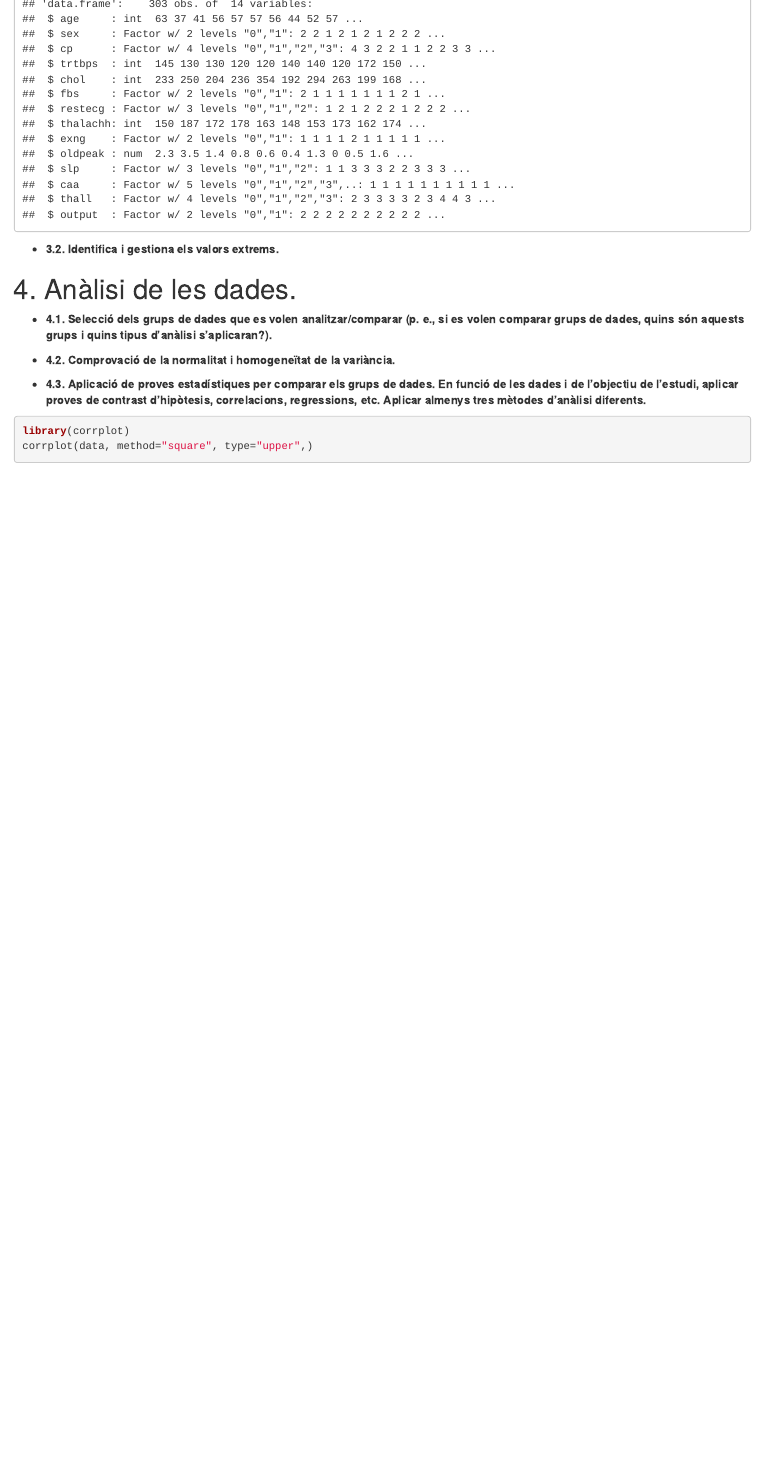
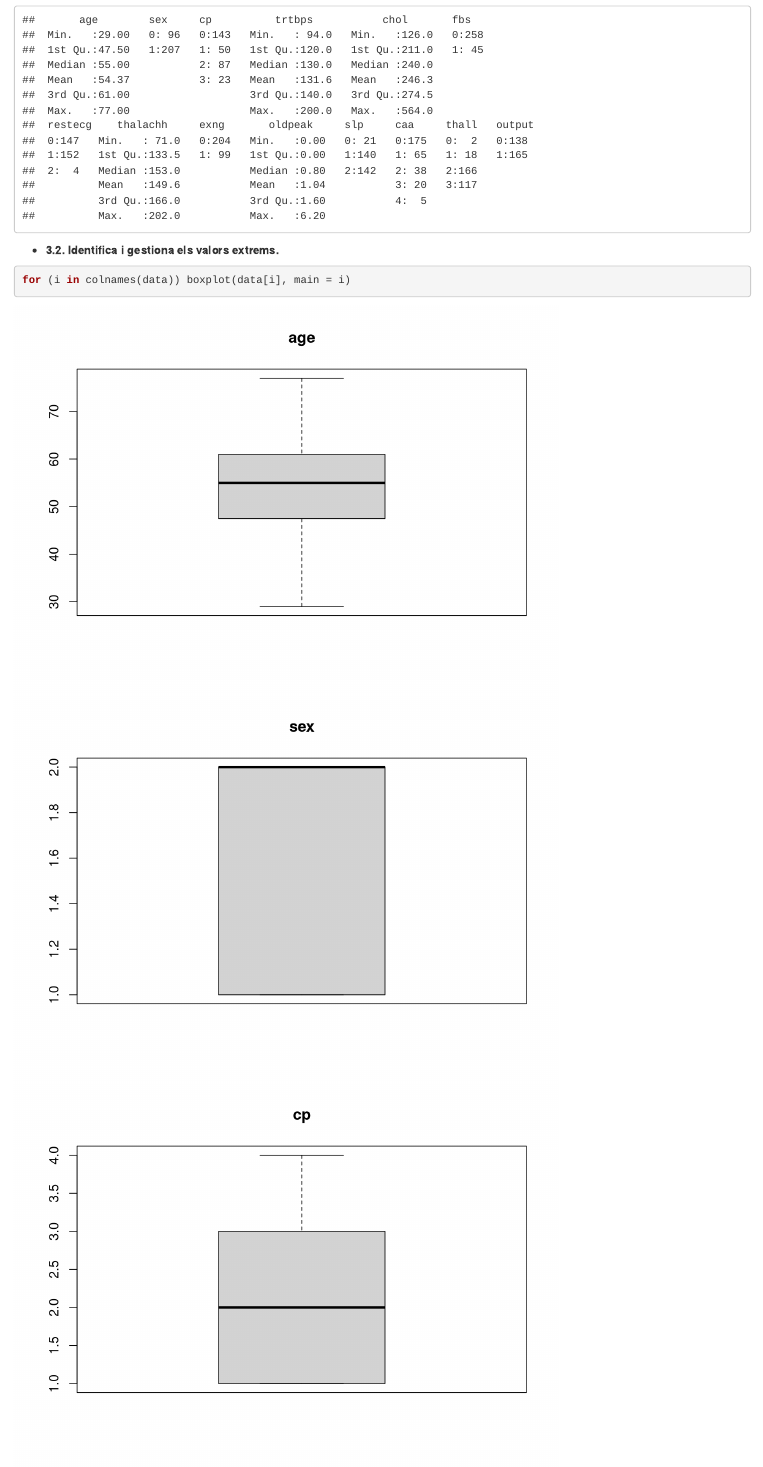
Before and after one commit to jorditormo/PRA2, an R Markdown document (Source/Enunciat.Rmd): the page in a window 1100 px wide, from 7240 px down before the commit and from 7590 px down after it. Rendered offline with R 4.5, knitr and Pandoc, with nearby package versions; some code elsewhere in the file could not run offline.

Commit message:
exercici 3.1

````diff
--- a/Source/Enunciat.Rmd
+++ b/Source/Enunciat.Rmd
@@ -228,12 +228,21 @@ data$caa <- as.factor(data$caa)
 data$thall <- as.factor(data$thall)
 data$output <- as.factor(data$output)
 
-
 # valors numèrics i categòrics separats
 data_num <- data[,c('age', 'trtbps', 'chol', 'thalachh', 'oldpeak')]
 data_cat <- data[,c('sex','cp', 'fbs', 'restecg', 'exng', 'slp', 'caa', 'thall', 'output')]
 str(data)
 ```
 
+```{r echo=TRUE, message=FALSE, warning=FALSE}
+summary(data)
+```
 
 * **3.2. Identifica i gestiona els valors extrems.**
+
+```{r echo=TRUE, message=FALSE, warning=FALSE}
+
+for (i in colnames(data)) boxplot(data[i], main = i)
+```
+
+```{r echo=TRUE, message=FALSE, warning=FALSE}
````
Also changed, not shown: Source/Enunciat.Rmd (5 more changed lines).
